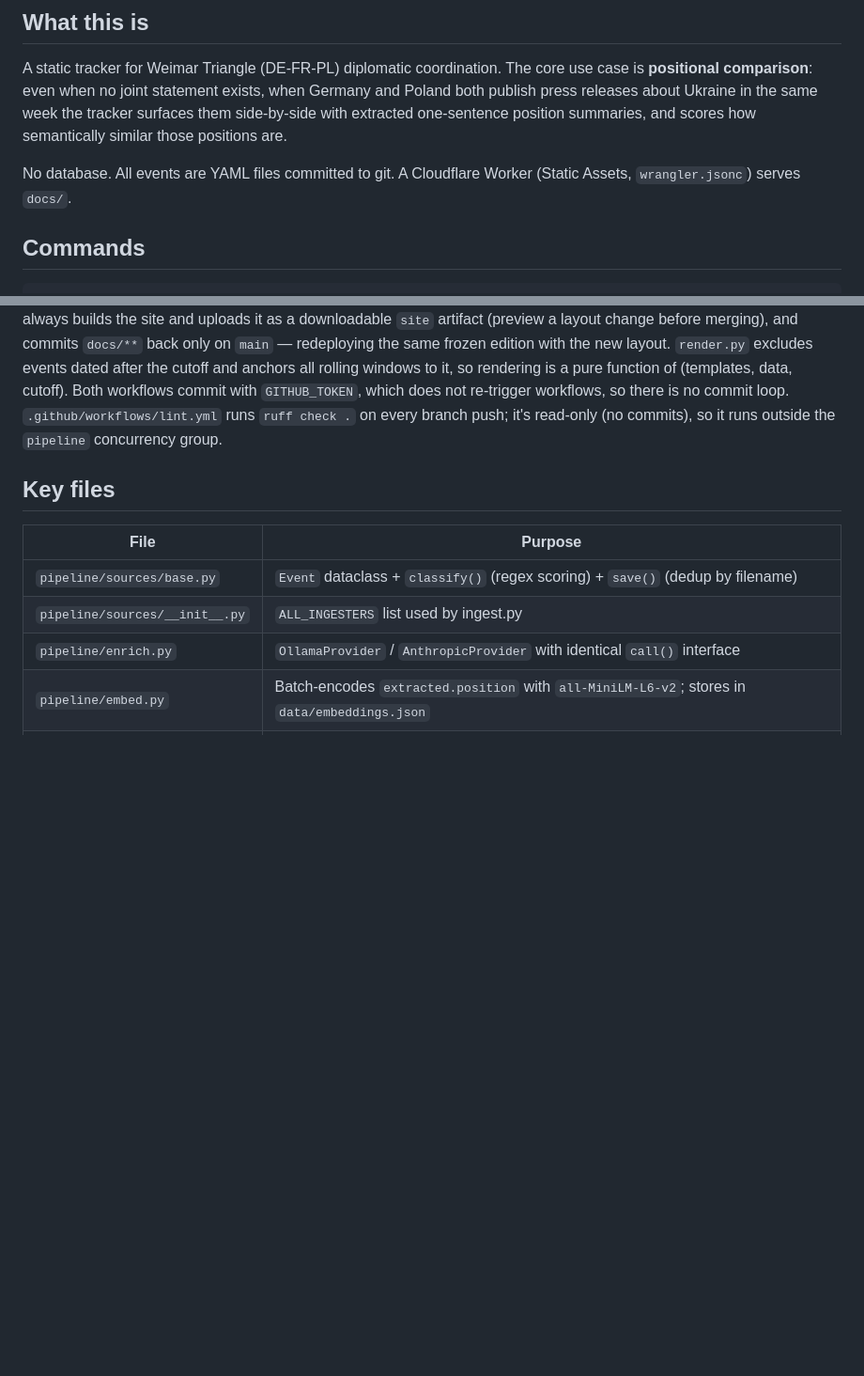
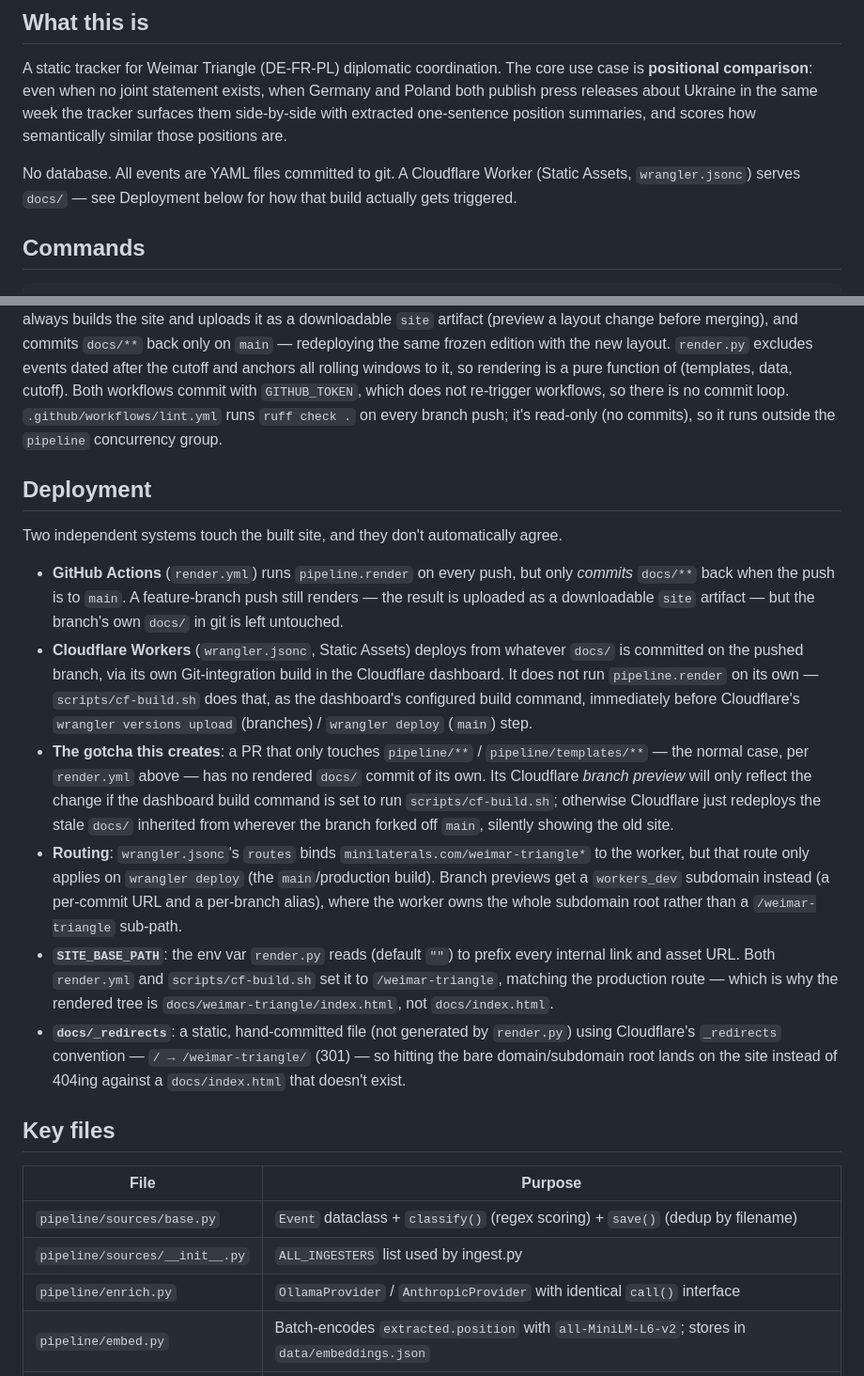
Before and after one commit to kuba-mod/minilaterals, a Markdown page: CLAUDE.md, 2 parts joined by grey strips. Shown at 94% size. Drawn GitHub-style; blank space fills up the shorter version.

Commit message:
docs: document the Cloudflare deployment path and its branch-preview gotcha
CLAUDE.md covered the GHA data pipeline (ingest/enrich/embed/render) in
detail but had only one line on how Cloudflare actually serves the site.
Add a Deployment section covering: render.yml only commits docs/** on
main; Cloudflare's Git-integration build deploys whatever docs/ is
committed on the pushed branch rather than rendering itself; the gotcha
that creates for source-only PRs on branch previews; wrangler.jsonc's
production route vs. the workers.dev preview subdomain; SITE_BASE_PATH;
and docs/_redirects.

Co-Authored-By: Claude Sonnet 5 <noreply@anthropic.com>
Claude-Session: https://claude.ai/code/session_01VVL5CfZh6RtbtM2Qw6qP8c

````diff
--- a/CLAUDE.md
+++ b/CLAUDE.md
@@ -6,7 +6,7 @@ This file provides guidance to Claude Code (claude.ai/code) when working with co
 
 A static tracker for Weimar Triangle (DE-FR-PL) diplomatic coordination. The core use case is **positional comparison**: even when no joint statement exists, when Germany and Poland both publish press releases about Ukraine in the same week the tracker surfaces them side-by-side with extracted one-sentence position summaries, and scores how semantically similar those positions are.
 
-No database. All events are YAML files committed to git. A Cloudflare Worker (Static Assets, `wrangler.jsonc`) serves `docs/`.
+No database. All events are YAML files committed to git. A Cloudflare Worker (Static Assets, `wrangler.jsonc`) serves `docs/` — see Deployment below for how that build actually gets triggered.
 
 ## Commands
 
@@ -42,6 +42,17 @@ Sources (RSS/HTML/API)
 ```
 
 **CI:** three workflows. `.github/workflows/collect.yml` and `.github/workflows/render.yml` are split by concern and serialized on a shared `pipeline` concurrency group so the paths that commit to `main` never clobber each other. `collect.yml` is cron/dispatch-driven data collection: the daily cron at 06:00 UTC ingests → enriches and commits `data/**` only (silent collection — the deployed site does not change); the Tuesday cron (or `workflow_dispatch` with `cut_edition=true`) additionally bumps the cutoff in `data/edition.yaml` to today, generates commentary, renders, and commits `data/** docs/**` — the weekly edition cut. `render.yml` handles site rendering: it fires on every branch push, always builds the site and uploads it as a downloadable `site` artifact (preview a layout change before merging), and commits `docs/**` back only on `main` — redeploying the same frozen edition with the new layout. `render.py` excludes events dated after the cutoff and anchors all rolling windows to it, so rendering is a pure function of (templates, data, cutoff). Both workflows commit with `GITHUB_TOKEN`, which does not re-trigger workflows, so there is no commit loop. `.github/workflows/lint.yml` runs `ruff check .` on every branch push; it's read-only (no commits), so it runs outside the `pipeline` concurrency group.
+
+## Deployment
+
+Two independent systems touch the built site, and they don't automatically agree.
+
+- **GitHub Actions** (`render.yml`) runs `pipeline.render` on every push, but only *commits* `docs/**` back when the push is to `main`. A feature-branch push still renders — the result is uploaded as a downloadable `site` artifact — but the branch's own `docs/` in git is left untouched.
+- **Cloudflare Workers** (`wrangler.jsonc`, Static Assets) deploys from whatever `docs/` is committed on the pushed branch, via its own Git-integration build in the Cloudflare dashboard. It does not run `pipeline.render` on its own — `scripts/cf-build.sh` does that, as the dashboard's configured build command, immediately before Cloudflare's `wrangler versions upload` (branches) / `wrangler deploy` (`main`) step.
+- **The gotcha this creates**: a PR that only touches `pipeline/**` / `pipeline/templates/**` — the normal case, per `render.yml` above — has no rendered `docs/` commit of its own. Its Cloudflare *branch preview* will only reflect the change if the dashboard build command is set to run `scripts/cf-build.sh`; otherwise Cloudflare just redeploys the stale `docs/` inherited from wherever the branch forked off `main`, silently showing the old site.
+- **Routing**: `wrangler.jsonc`'s `routes` binds `minilaterals.com/weimar-triangle*` to the worker, but that route only applies on `wrangler deploy` (the `main`/production build). Branch previews get a `workers_dev` subdomain instead (a per-commit URL and a per-branch alias), where the worker owns the whole subdomain root rather than a `/weimar-triangle` sub-path.
+- **`SITE_BASE_PATH`**: the env var `render.py` reads (default `""`) to prefix every internal link and asset URL. Both `render.yml` and `scripts/cf-build.sh` set it to `/weimar-triangle`, matching the production route — which is why the rendered tree is `docs/weimar-triangle/index.html`, not `docs/index.html`.
+- **`docs/_redirects`**: a static, hand-committed file (not generated by `render.py`) using Cloudflare's `_redirects` convention — `/ → /weimar-triangle/` (301) — so hitting the bare domain/subdomain root lands on the site instead of 404ing against a `docs/index.html` that doesn't exist.
 
 ## Key files
 
````
